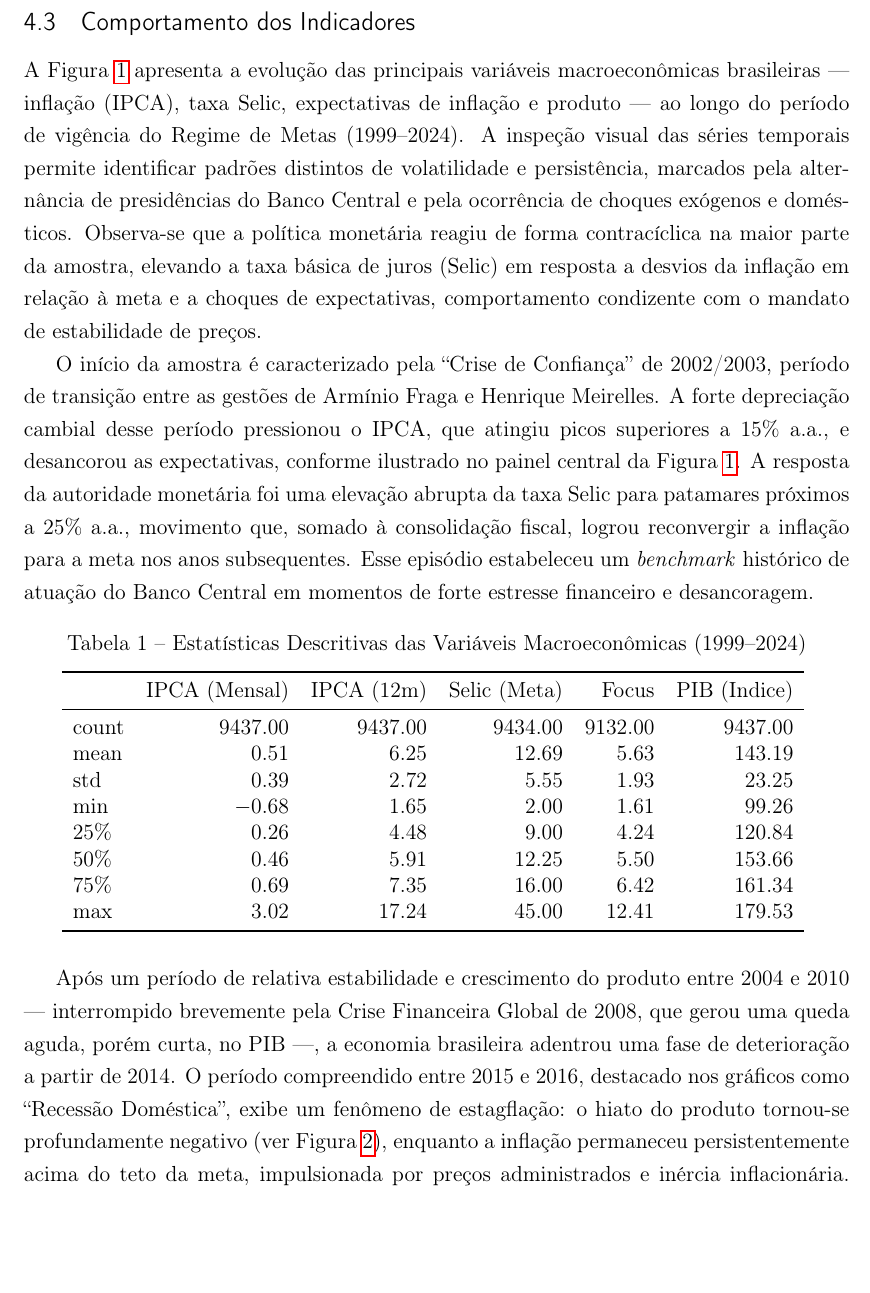
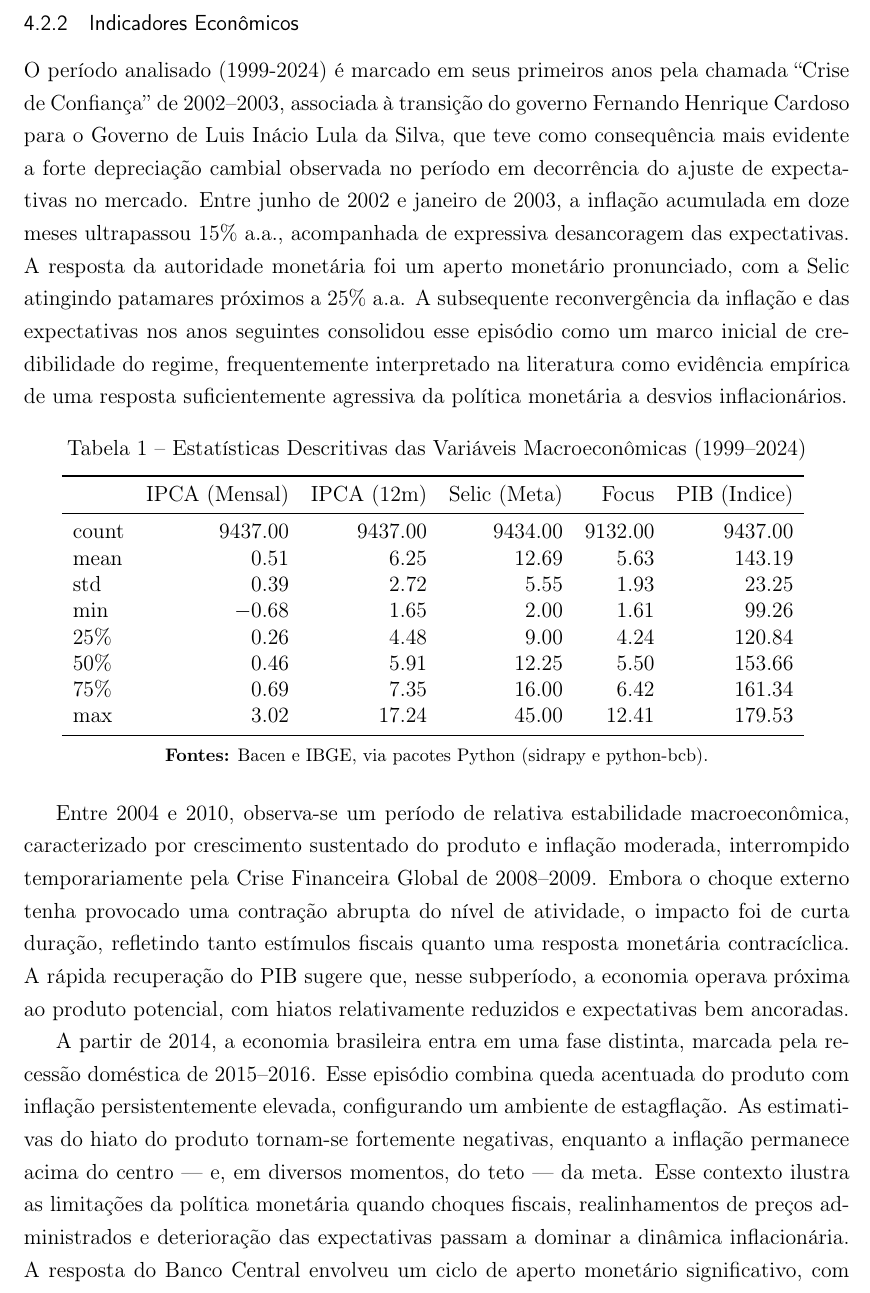
Before and after one commit to fernandovieira1/brazil-taylor-determinacy, a LaTeX thesis (paper/main.tex): part of page 18 of 28, cut at the place of the change, the shorter picture padded with empty space. The pictures show the PDF file paper/main.pdf that the author committed with the source.

Commit message:
versão aperfeiçoada 4.2.2

```diff
--- a/paper/main.tex
+++ b/paper/main.tex
@@ -340,9 +340,5 @@ A condução da política monetária ao longo desse intervalo foi marcada por ci
 
 Para a identificação dos episódios de ruptura, adotou-se um critério duplo: a cronologia oficial de recessões estabelecida pelo Comitê de Datação de Ciclos Econômicos \cite{codace2020} para a delimitação temporal, combinada à caracterização da natureza dos choques predominante na literatura especializada, conforme a caracterização predominante na literatura especializada, exemplificada por \citeonline{barbosa2017} para a crise doméstica recente. Sob essa métrica, destacam-se quatro eventos estruturais: a \textbf{crise de confiança de 2002} (\emph{jun/2002--jan/2003}), associada à incerteza eleitoral e à parada súbita de capitais; a \textbf{Crise Financeira Global de 2008} (\emph{set/2008--mar/2009}), que impôs um severo choque de liquidez externa; a \textbf{recessão doméstica de 2015--2016} (\emph{jan/2015--dez/2016}), deflagrada por desajustes fiscais e realinhamento de preços administrados; e a \textbf{pandemia de Covid-19} (\emph{mar/2020--dez/2020}), choque sanitário que exigiu estímulos monetários extraordinários.
 
-\subsection{Comportamento dos Indicadores}
+\subsubsection{Indicadores Econômicos}
 
-A Figura \ref{fig:series_macro} apresenta a evolução das principais variáveis macroeconômicas brasileiras — inflação (IPCA), taxa Selic, expectativas de inflação e produto — ao longo do período de vigência do Regime de Metas (1999--2024). A inspeção visual das séries temporais permite identificar padrões distintos de volatilidade e persistência, marcados pela alternância de presidências do Banco Central e pela ocorrência de choques exógenos e domésticos. Observa-se que a política monetária reagiu de forma contracíclica na maior parte da amostra, elevando a taxa básica de juros (Selic) em resposta a desvios da inflação em relação à meta e a choques de expectativas, comportamento condizente com o mandato de estabilidade de preços.
-
-\begin{figure}[htbp]
-    \centering
@@ -353,8 +345,5 @@ A Figura \ref{fig:series_macro} apresenta a evolução das principais variáveis
-    \vspace{0.2cm}
-    \textbf{Fonte:} Bacen e IBGE; Pacotes Python (sidrapy e python-bcb).\\
-\end{figure}
-
-O início da amostra é caracterizado pela ``Crise de Confiança'' de 2002/2003, período de transição entre as gestões de Armínio Fraga e Henrique Meirelles. A forte depreciação cambial desse período pressionou o IPCA, que atingiu picos superiores a 15\% a.a., e desancorou as expectativas, conforme ilustrado no painel central da Figura \ref{fig:series_macro}. A resposta da autoridade monetária foi uma elevação abrupta da taxa Selic para patamares próximos a 25\% a.a., movimento que, somado à consolidação fiscal, logrou reconvergir a inflação para a meta nos anos subsequentes. Esse episódio estabeleceu um \textit{benchmark} histórico de atuação do Banco Central em momentos de forte estresse financeiro e desancoragem.
+% Crise de Confiança 2002-2003
+O período analisado (1999-2024) é marcado em seus primeiros anos pela chamada ``Crise de Confiança'' de 2002--2003, associada à transição do governo Fernando Henrique Cardoso para o Governo de Luis Inácio Lula da Silva, que teve como consequência mais evidente a forte depreciação cambial observada no período em decorrência do ajuste de expectativas no mercado. Entre junho de 2002 e janeiro de 2003, a inflação acumulada em doze meses ultrapassou 15\% a.a., acompanhada de expressiva desancoragem das expectativas. A resposta da autoridade monetária foi um aperto monetário pronunciado, com a Selic atingindo patamares próximos a 25\% a.a. A subsequente reconvergência da inflação e das expectativas nos anos seguintes consolidou esse episódio como um marco inicial de credibilidade do regime, frequentemente interpretado na literatura como evidência empírica de uma resposta suficientemente agressiva da política monetária a desvios inflacionários.
 
 \begin{table}[htbp]
 \centering
@@ -374,11 +363,30 @@ max & 3.02 & 17.24 & 45.00 & 12.41 & 179.53 \\
 \bottomrule
 \end{tabular}
 \label{tab:desc_stats}
+\footnotesize
+
+\vspace{0.2cm}
+\textbf{Fontes:} Bacen e IBGE, via pacotes Python (sidrapy e python-bcb).
 \end{table}
 
-Após um período de relativa estabilidade e crescimento do produto entre 2004 e 2010 — interrompido brevemente pela Crise Financeira Global de 2008, que gerou uma queda aguda, porém curta, no PIB —, a economia brasileira adentrou uma fase de deterioração a partir de 2014. O período compreendido entre 2015 e 2016, destacado nos gráficos como ``Recessão Doméstica'', exibe um fenômeno de estagflação: o hiato do produto tornou-se profundamente negativo (ver Figura \ref{fig:hiato_produto}), enquanto a inflação permaneceu persistentemente acima do teto da meta, impulsionada por preços administrados e inércia inflacionária. A gestão de Alexandre Tombini e a transição para Ilan Goldfajn em meados de 2016 ilustram a dificuldade de condução da política monetária quando a dominância fiscal e a desancoragem de expectativas se sobrepõem à ociosidade da economia.
+% Crise Financeira Global de 2008--2009
+Entre 2004 e 2010, observa-se um período de relativa estabilidade macroeconômica, caracterizado por crescimento sustentado do produto e inflação moderada, interrompido temporariamente pela Crise Financeira Global de 2008--2009. Embora o choque externo tenha provocado uma contração abrupta do nível de atividade, o impacto foi de curta duração, refletindo tanto estímulos fiscais quanto uma resposta monetária contracíclica. A rápida recuperação do PIB sugere que, nesse subperíodo, a economia operava próxima ao produto potencial, com hiatos relativamente reduzidos e expectativas bem ancoradas.
 
-O final da amostra captura os efeitos da pandemia de Covid-19, iniciada em março de 2020. Este choque sem precedentes provocou a maior contração do nível de atividade da série histórica e abriu um hiato do produto significativamente negativo, visível em todas as métricas apresentadas na Figura \ref{fig:hiato_produto}. A resposta monetária inicial, sob a gestão de Roberto Campos Neto, envolveu a redução da Selic ao mínimo histórico de 2\% a.a. Contudo, a reabertura econômica e os choques de oferta globais subsequentes reverteram rapidamente o cenário, levando a uma nova escalada inflacionária em 2021--2022 e a um ciclo de aperto monetário robusto para reancorar as expectativas que haviam se deteriorado novamente.
+% Recessão Doméstica de 2015--2016
+A partir de 2014, a economia brasileira entra em uma fase distinta, marcada pela recessão doméstica de 2015--2016. Esse episódio combina queda acentuada do produto com inflação persistentemente elevada, configurando um ambiente de estagflação. As estimativas do hiato do produto tornam-se fortemente negativas, enquanto a inflação permanece acima do centro — e, em diversos momentos, do teto — da meta. Esse contexto ilustra as limitações da política monetária quando choques fiscais, realinhamentos de preços administrados e deterioração das expectativas passam a dominar a dinâmica inflacionária. A resposta do Banco Central envolveu um ciclo de aperto monetário significativo, com a Selic atingindo níveis recordes, na tentativa de reancorar as expectativas e conter a inflação, embora o hiato do produto permanecesse negativo por um período prolongado.
+
+\begin{figure}[htbp]
+    \centering
+    \caption{Dinâmica da Inflação, Taxa de Juros, Expectativas e PIB (1999--2024)}
+    \includegraphics[width=1\textwidth]{/home/fernando/Documentos/dev/brazil-taylor-determinacy/paper/graficos/series_macroeconomicas.png}
+    \label{fig:series_macro}
+    \footnotesize
+    \vspace{0.2cm}
+    \textbf{Fontes:} Bacen e IBGE, via pacotes Python (sidrapy e python-bcb).\\
+\end{figure}
+
+% Pandemia de Covid-19
+O último grande choque da amostra corresponde à pandemia de Covid-19, iniciada em março de 2020. Trata-se da maior contração do nível de atividade observada na série, com um hiato do produto profundamente negativo. A resposta inicial da política monetária envolveu a redução da Selic ao menor nível histórico, refletindo a natureza extraordinária do choque. Contudo, a reabertura econômica e os choques globais de oferta subsequentes levaram a uma rápida reversão do cenário inflacionário em 2021--2022, exigindo um ciclo de aperto monetário robusto para reancorar as expectativas.
 
 \begin{figure}[htbp]
     \centering
```
Also changed, not shown: paper/graficos/hiato_produto.png, paper/main.pdf, paper/main.tex (10 more changed lines), 4 other files.
